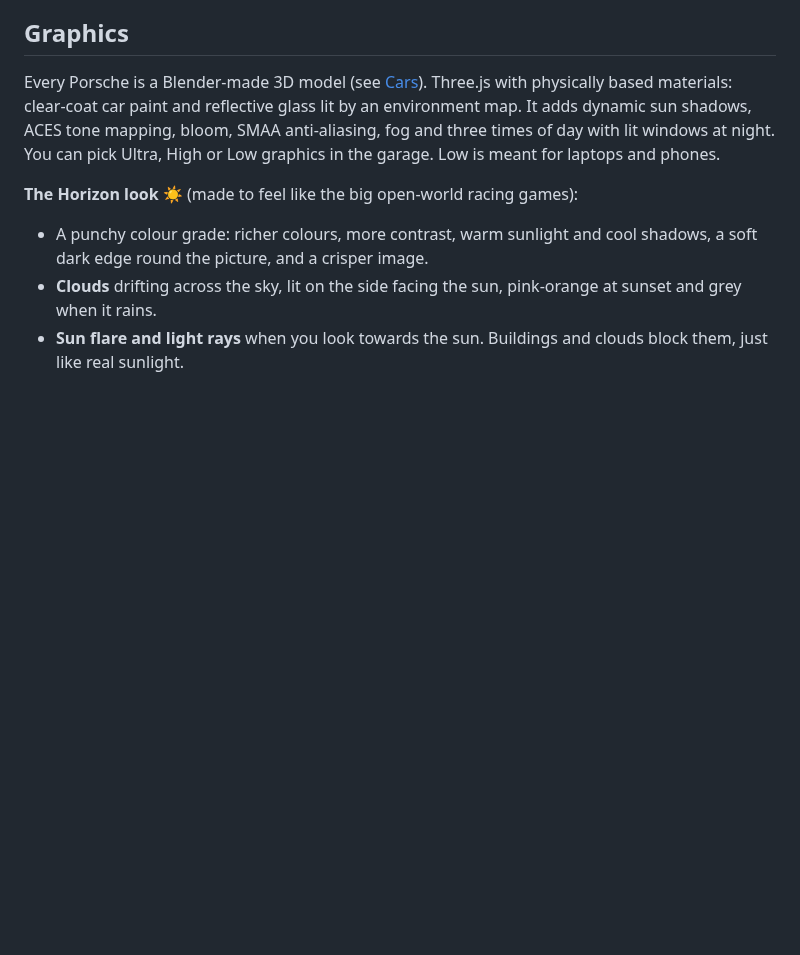
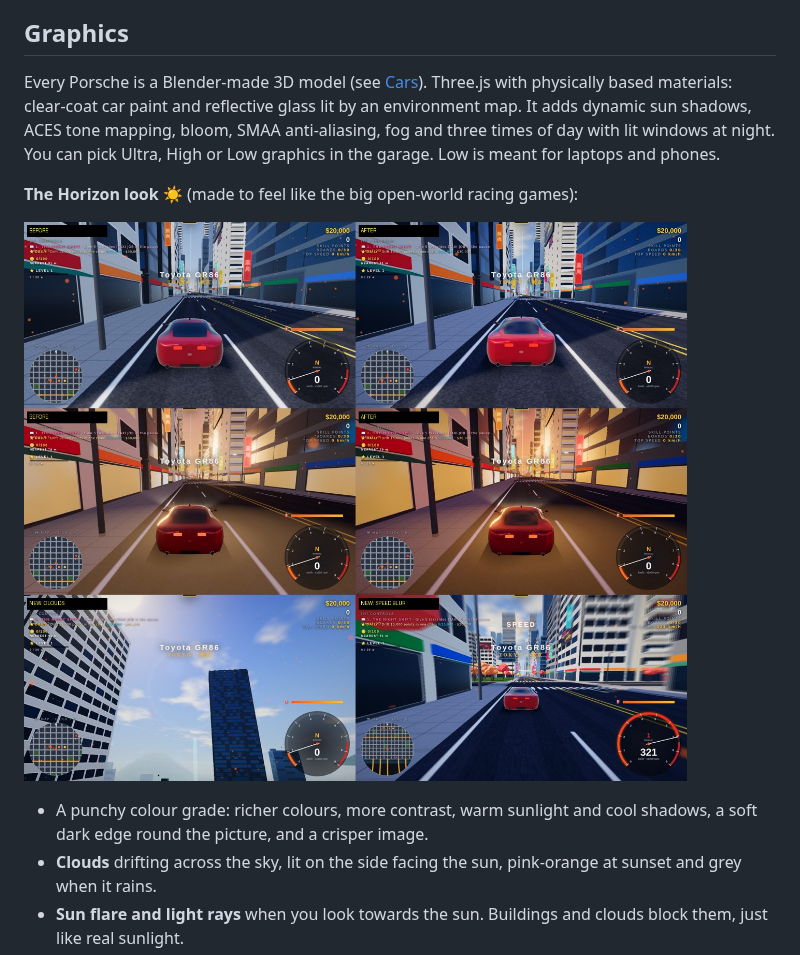
Before and after one commit to raggykrav-svg/Amboola, a Markdown page: README.md, the part around the change. Rendered like a GitHub page; pictures changed too: media/horizon-look.jpg (added); blank space fills up the shorter version.

Commit message:
Add the Horizon look before/after picture to the README
Co-Authored-By: Claude Opus 5.5 <noreply@anthropic.com>
Claude-Session: https://claude.ai/code/session_01GmEQgTiVtguvkZYsS5tyRY

```diff
--- a/README.md
+++ b/README.md
@@ -604,6 +604,9 @@ In the garage, pick **any car** and press **🚕 TAXI**, or choose **P → TAXI
 Every Porsche is a Blender-made 3D model (see [Cars](#the-blender-porsches)). Three.js with physically based materials: clear-coat car paint and reflective glass lit by an environment map. It adds dynamic sun shadows, ACES tone mapping, bloom, SMAA anti-aliasing, fog and three times of day with lit windows at night. You can pick Ultra, High or Low graphics in the garage. Low is meant for laptops and phones.
 
 **The Horizon look ☀️** (made to feel like the big open-world racing games):
+
+![Before and after the Horizon look](media/horizon-look.jpg)
+
 - A punchy colour grade: richer colours, more contrast, warm sunlight and cool shadows, a soft dark edge round the picture, and a crisper image.
 - **Clouds** drifting across the sky, lit on the side facing the sun, pink-orange at sunset and grey when it rains.
 - **Sun flare and light rays** when you look towards the sun. Buildings and clouds block them, just like real sunlight.
```
